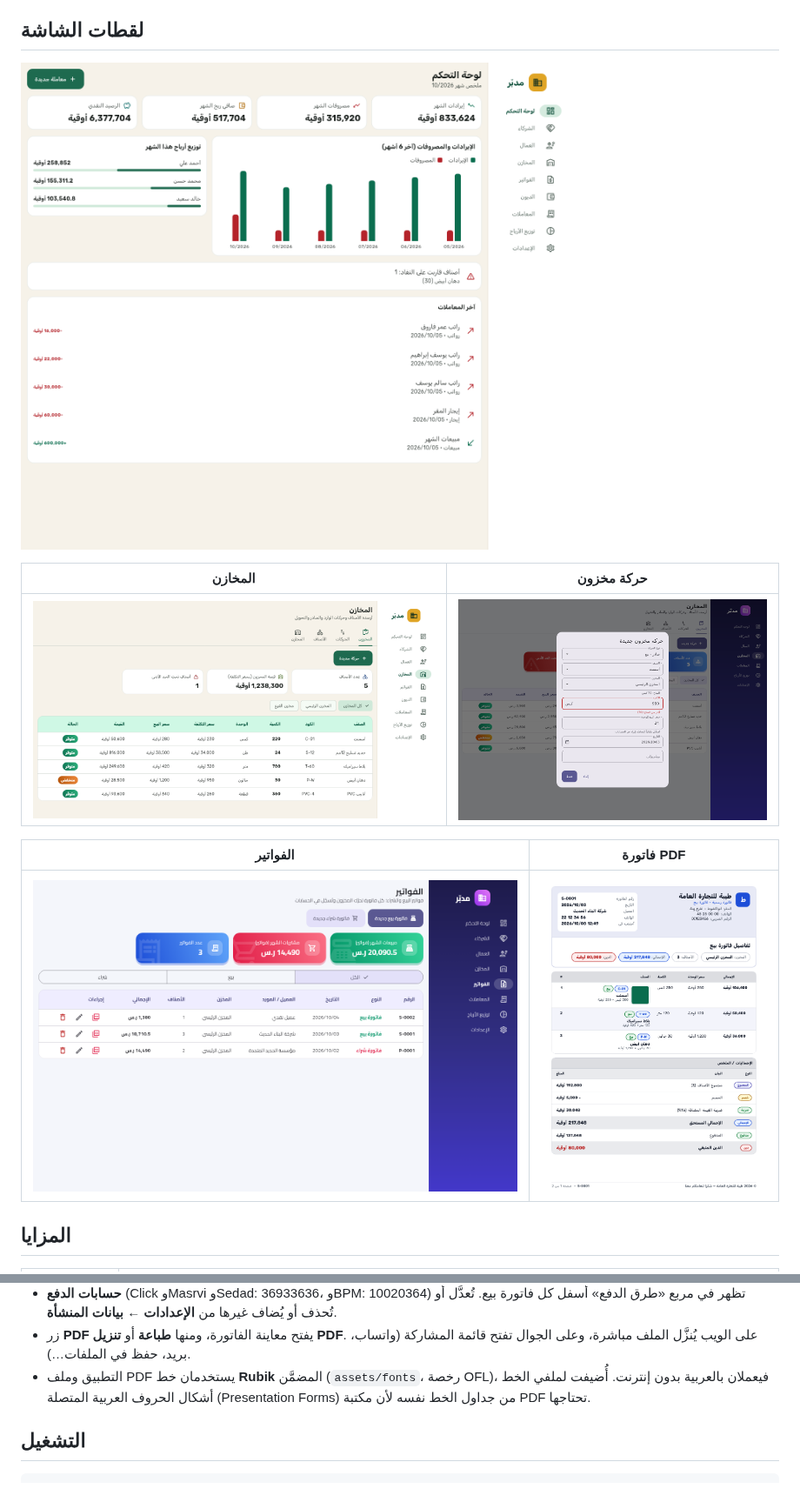
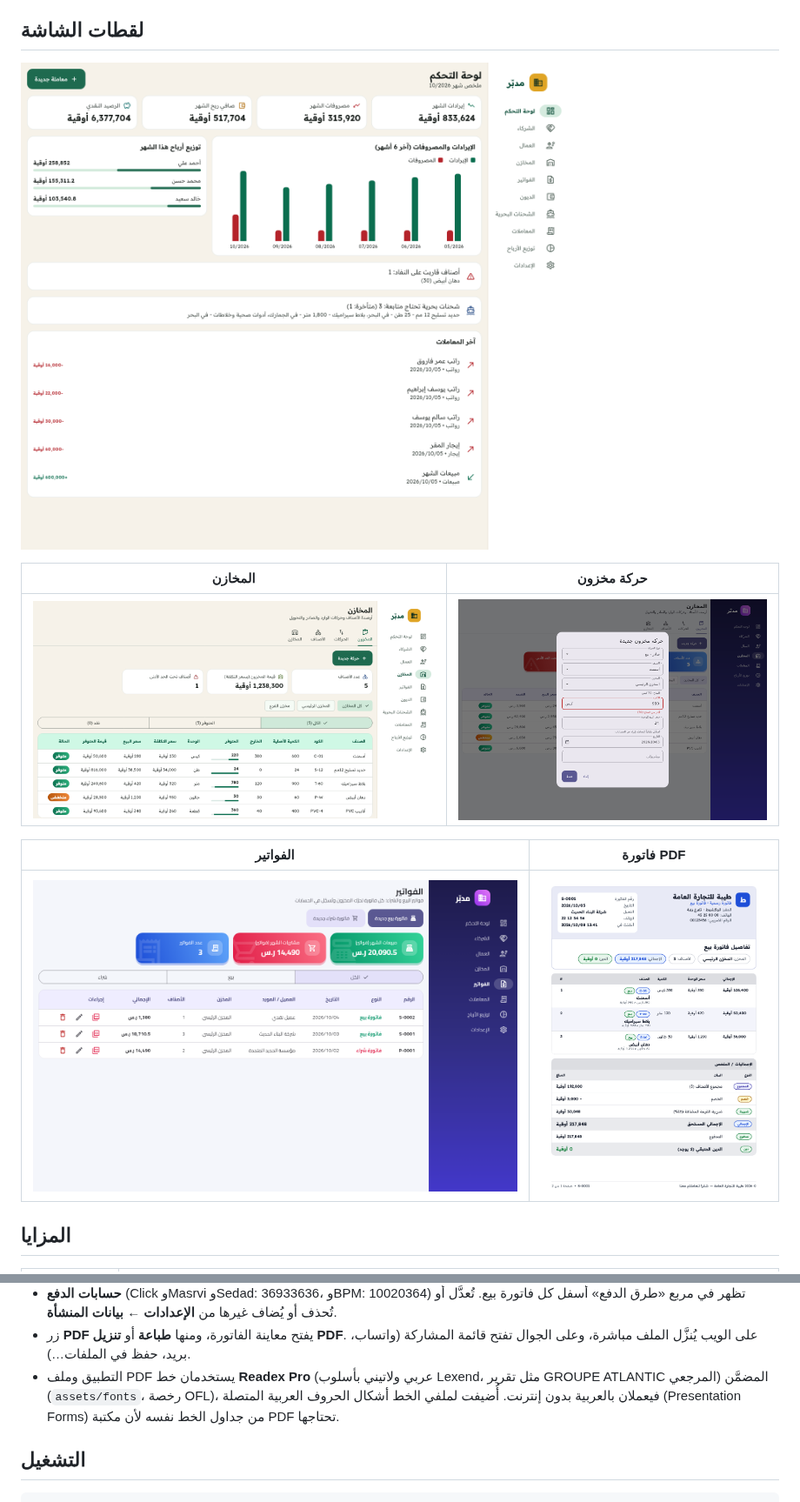
Before and after one commit to Ahmedtalb872/Medaba, a Markdown page: README.md, 2 parts joined by grey strips. Shown at 87% size. GitHub-like rendering; pictures changed too: docs/screenshots/dashboard.png, docs/screenshots/inventory.png, docs/screenshots/invoice-pdf.png.

```diff
--- a/README.md
+++ b/README.md
@@ -78,7 +78,7 @@
 - **حسابات الدفع** (Click وMasrvi وSedad: 36933636، وBPM: 10020364) تظهر في مربع «طرق الدفع» أسفل كل فاتورة بيع. تُعدَّل أو تُحذف أو يُضاف غيرها من **الإعدادات ← بيانات المنشأة**.
 - زر **PDF** يفتح معاينة الفاتورة، ومنها **طباعة** أو **تنزيل PDF**. على الويب يُنزَّل الملف مباشرة،
   وعلى الجوال تفتح قائمة المشاركة (واتساب، بريد، حفظ في الملفات…).
-- التطبيق وملف PDF يستخدمان خط **Rubik** المضمَّن (`assets/fonts`، رخصة OFL)، فيعملان بالعربية بدون إنترنت. أُضيفت لملفي الخط أشكال الحروف العربية المتصلة (Presentation Forms) من جداول الخط نفسه لأن مكتبة PDF تحتاجها.
+- التطبيق وملف PDF يستخدمان خط **Readex Pro** (عربي ولاتيني بأسلوب Lexend، مثل تقرير GROUPE ATLANTIC المرجعي) المضمَّن (`assets/fonts`، رخصة OFL)، فيعملان بالعربية بدون إنترنت. أُضيفت لملفي الخط أشكال الحروف العربية المتصلة (Presentation Forms) من جداول الخط نفسه لأن مكتبة PDF تحتاجها.
 
 ## التشغيل
 
```
Also changed, not shown: docs/screenshots/mobile.png, 9 other files.
